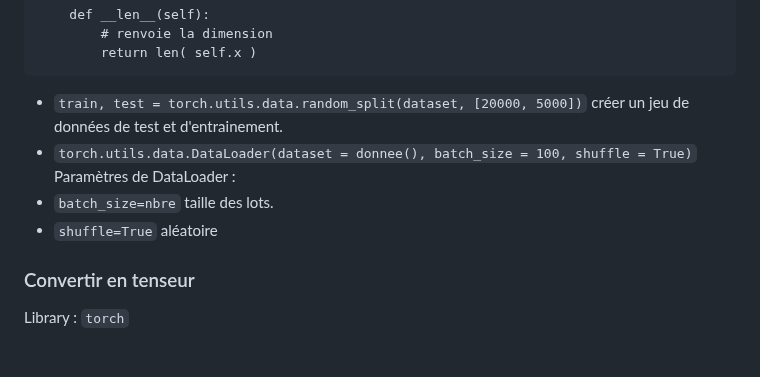
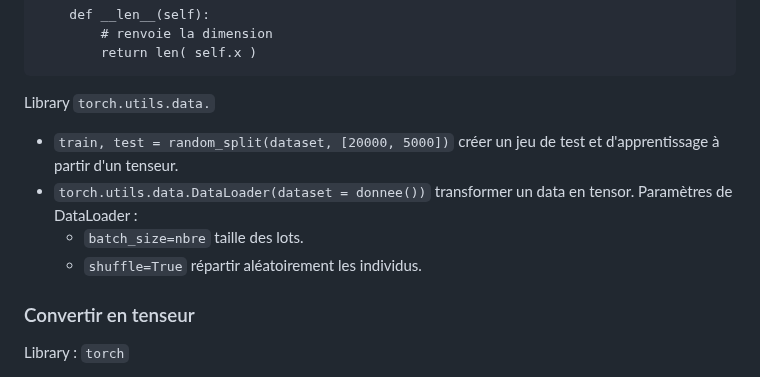
Before and after one commit to gdemare/gdemare.github.io, a Markdown page: aide-memoire/statistique/manipuler-données_py.md, the part around the change. GitHub-like rendering.

````diff
--- a/aide-memoire/statistique/manipuler-données_py.md
+++ b/aide-memoire/statistique/manipuler-données_py.md
@@ -173,11 +173,13 @@ class donnee(torch.utils.data.Dataset):
         return len( self.x )
 ```
 
-* `train, test = torch.utils.data.random_split(dataset, [20000, 5000])` créer un jeu de données de test et d'entrainement.
-* `torch.utils.data.DataLoader(dataset = donnee(), batch_size = 100, shuffle = True)`
+Library `torch.utils.data.`
+
+* `train, test = random_split(dataset, [20000, 5000])` créer un jeu de test et d'apprentissage à partir d'un tenseur.
+* `torch.utils.data.DataLoader(dataset = donnee())` transformer un data en tensor.
 Paramètres de DataLoader :
- * `batch_size=nbre` taille des lots.
- * `shuffle=True` aléatoire
+	* `batch_size=nbre` taille des lots.
+	* `shuffle=True` répartir aléatoirement les individus.
 
 ### Convertir en tenseur
 
````
